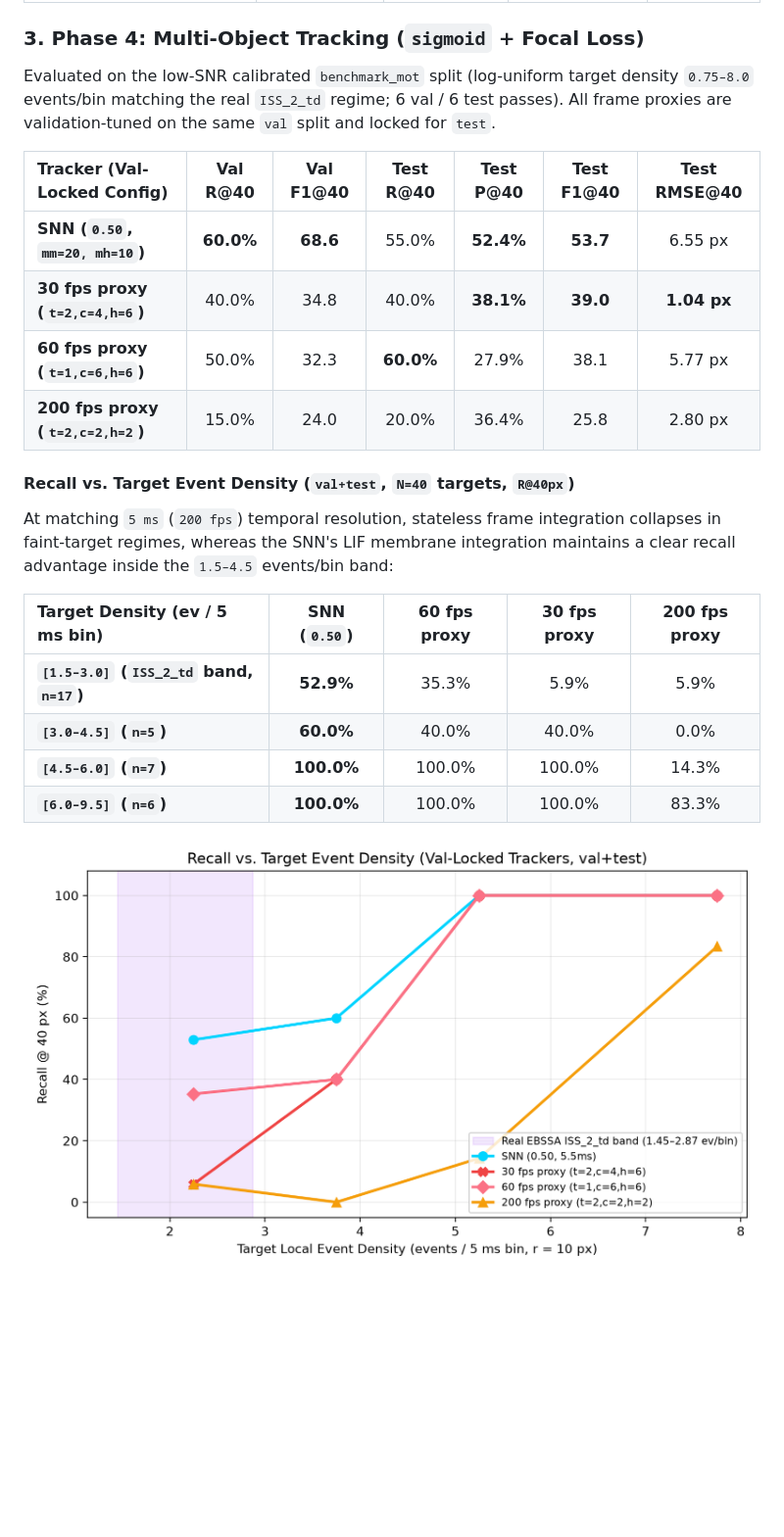
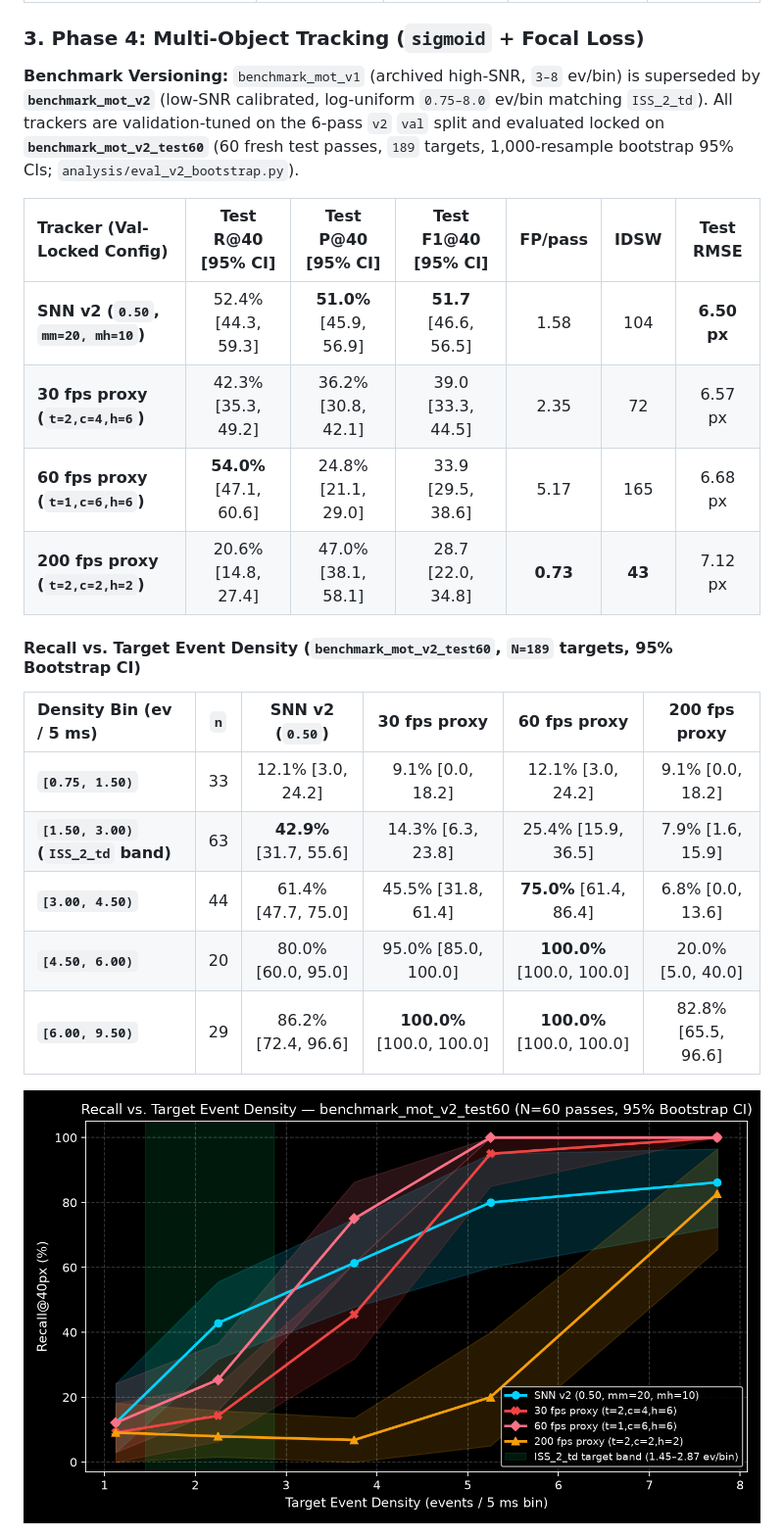
Before and after one commit to hj6403082-glitch/neuromorphic-ssa-benchmark, a Markdown page: README.md, the part around one of its changes. Shown at 98% size. GitHub-like rendering; pictures changed too: results/recall_vs_snr.png; blank space fills up the shorter version.

```diff
--- a/README.md
+++ b/README.md
@@ -37,25 +37,24 @@ Models trained **exclusively on synthetic data** evaluated zero-shot on real tel
 
 ### 3. Phase 4: Multi-Object Tracking (`sigmoid` + Focal Loss)
 
-Evaluated on the low-SNR calibrated `benchmark_mot` split (log-uniform target density `0.75–8.0` events/bin matching the real `ISS_2_td` regime; 6 val / 6 test passes). All frame proxies are validation-tuned on the same `val` split and locked for `test`.
+**Benchmark Versioning:** `benchmark_mot_v1` (archived high-SNR, `3–8` ev/bin) is superseded by **`benchmark_mot_v2`** (low-SNR calibrated, log-uniform `0.75–8.0` ev/bin matching `ISS_2_td`). All trackers are validation-tuned on the 6-pass `v2` `val` split and evaluated locked on **`benchmark_mot_v2_test60`** (60 fresh test passes, `189` targets, 1,000-resample bootstrap 95% CIs; `analysis/eval_v2_bootstrap.py`).
 
-| Tracker (Val-Locked Config) | Val R@40 | Val F1@40 | Test R@40 | Test P@40 | Test F1@40 | Test RMSE@40 |
+| Tracker (Val-Locked Config) | Test R@40 [95% CI] | Test P@40 [95% CI] | Test F1@40 [95% CI] | FP/pass | IDSW | Test RMSE |
 | :--- | :---: | :---: | :---: | :---: | :---: | :---: |
-| **SNN (`0.50`, `mm=20, mh=10`)** | **60.0%** | **68.6** | 55.0% | **52.4%** | **53.7** | 6.55 px |
-| **30 fps proxy (`t=2,c=4,h=6`)** | 40.0% | 34.8 | 40.0% | **38.1%** | **39.0** | **1.04 px** |
-| **60 fps proxy (`t=1,c=6,h=6`)** | 50.0% | 32.3 | **60.0%** | 27.9% | 38.1 | 5.77 px |
-| **200 fps proxy (`t=2,c=2,h=2`)** | 15.0% | 24.0 | 20.0% | 36.4% | 25.8 | 2.80 px |
+| **SNN v2 (`0.50`, `mm=20, mh=10`)** | 52.4% [44.3, 59.3] | **51.0%** [45.9, 56.9] | **51.7** [46.6, 56.5] | 1.58 | 104 | **6.50 px** |
+| **30 fps proxy (`t=2,c=4,h=6`)** | 42.3% [35.3, 49.2] | 36.2% [30.8, 42.1] | 39.0 [33.3, 44.5] | 2.35 | 72 | 6.57 px |
+| **60 fps proxy (`t=1,c=6,h=6`)** | **54.0%** [47.1, 60.6] | 24.8% [21.1, 29.0] | 33.9 [29.5, 38.6] | 5.17 | 165 | 6.68 px |
+| **200 fps proxy (`t=2,c=2,h=2`)** | 20.6% [14.8, 27.4] | 47.0% [38.1, 58.1] | 28.7 [22.0, 34.8] | **0.73** | **43** | 7.12 px |
 
-#### Recall vs. Target Event Density (`val+test`, `N=40` targets, `R@40px`)
+#### Recall vs. Target Event Density (`benchmark_mot_v2_test60`, `N=189` targets, 95% Bootstrap CI)
 
-At matching `5 ms` (`200 fps`) temporal resolution, stateless frame integration collapses in faint-target regimes, whereas the SNN's LIF membrane integration maintains a clear recall advantage inside the `1.5–4.5` events/bin band:
-
-| Target Density (ev / 5 ms bin) | SNN (`0.50`) | 60 fps proxy | 30 fps proxy | 200 fps proxy |
-| :--- | :---: | :---: | :---: | :---: |
-| **`[1.5–3.0]` (`ISS_2_td` band, `n=17`)** | **52.9%** | 35.3% | 5.9% | 5.9% |
-| **`[3.0–4.5]` (`n=5`)** | **60.0%** | 40.0% | 40.0% | 0.0% |
-| **`[4.5–6.0]` (`n=7`)** | **100.0%** | 100.0% | 100.0% | 14.3% |
-| **`[6.0–9.5]` (`n=6`)** | **100.0%** | 100.0% | 100.0% | 83.3% |
+| Density Bin (ev / 5 ms) | `n` | SNN v2 (`0.50`) | 30 fps proxy | 60 fps proxy | 200 fps proxy |
+| :--- | :---: | :---: | :---: | :---: | :---: |
+| **`[0.75, 1.50)`** | 33 | 12.1% [3.0, 24.2] | 9.1% [0.0, 18.2] | 12.1% [3.0, 24.2] | 9.1% [0.0, 18.2] |
+| **`[1.50, 3.00)` (`ISS_2_td` band)** | 63 | **42.9%** [31.7, 55.6] | 14.3% [6.3, 23.8] | 25.4% [15.9, 36.5] | 7.9% [1.6, 15.9] |
+| **`[3.00, 4.50)`** | 44 | 61.4% [47.7, 75.0] | 45.5% [31.8, 61.4] | **75.0%** [61.4, 86.4] | 6.8% [0.0, 13.6] |
+| **`[4.50, 6.00)`** | 20 | 80.0% [60.0, 95.0] | 95.0% [85.0, 100.0] | **100.0%** [100.0, 100.0] | 20.0% [5.0, 40.0] |
+| **`[6.00, 9.50)`** | 29 | 86.2% [72.4, 96.6] | **100.0%** [100.0, 100.0] | **100.0%** [100.0, 100.0] | 82.8% [65.5, 96.6] |
 
 ![Recall vs. Target Event Density](results/recall_vs_snr.png)
 
```
Also changed, not shown: other parts of README.md (+32 -21 lines), results/lodr_design_curve.png, results/mot_archenar_leos_1149_atis_td.png (added), 2 other files.
